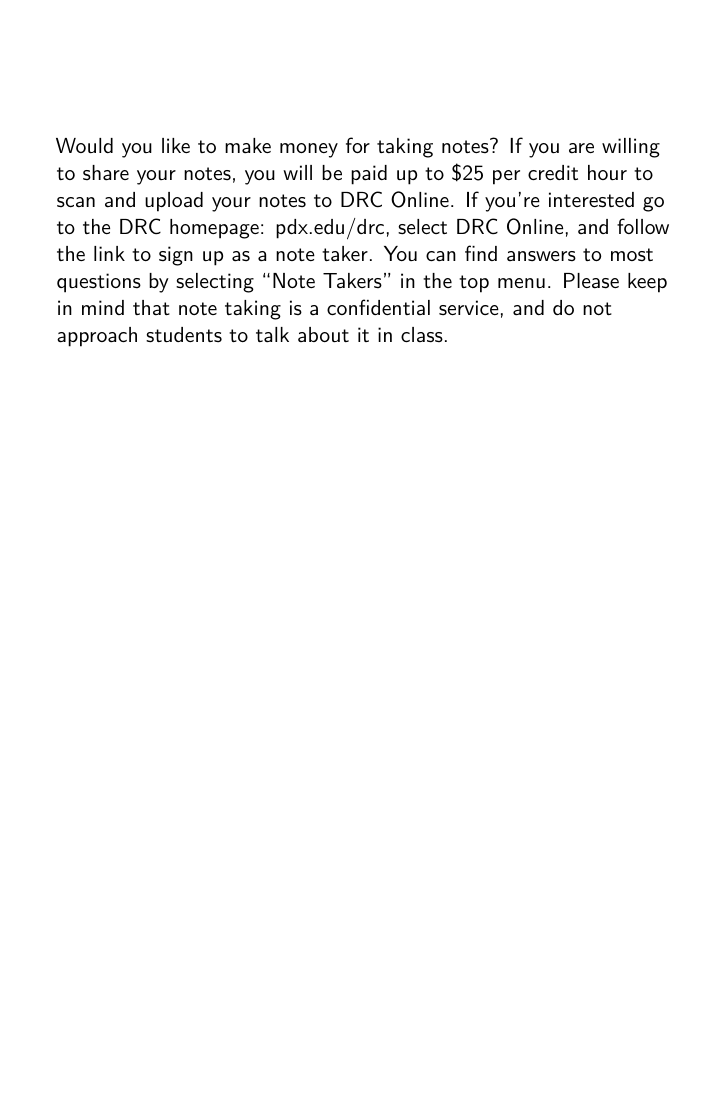
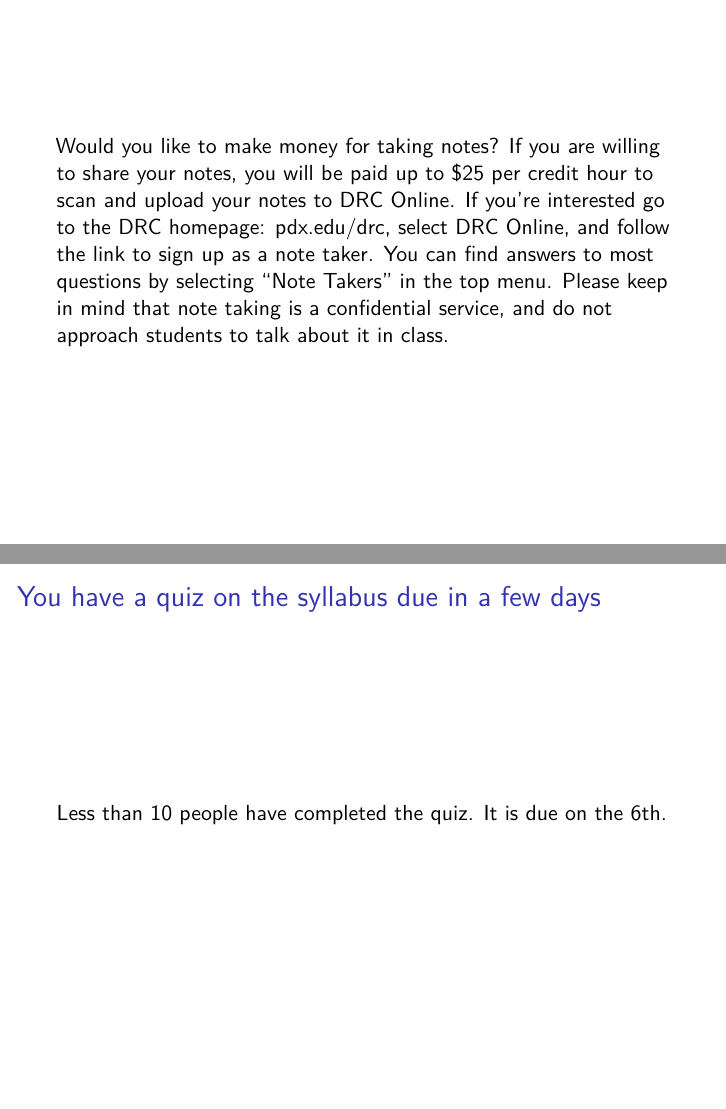
Before and after one commit to woodsjam/PSU-EC314, an R Markdown document (Syllabus/QuickRequest.Rmd): page 2 of 2 before the commit and pages 2 and 3 of 3 after it, the two joined at a grey line. The pictures show the output file Syllabus/QuickRequest.pdf that the author committed with the source.

Commit message:
Added note about quiz being due next week.

```diff
--- a/Syllabus/QuickRequest.Rmd
+++ b/Syllabus/QuickRequest.Rmd
@@ -6,3 +6,8 @@ output: beamer_presentation
 #
 
 Would you like to make money for taking notes? If you are willing to share your notes, you will be paid up to $25 per credit hour to scan and upload your notes to DRC Online. If you're interested go to the DRC homepage: pdx.edu/drc, select DRC Online, and follow the link to sign up as a note taker. You can find answers to most questions by selecting "Note Takers" in the top menu. Please keep in mind that note taking is a confidential service, and do not approach students to talk about it in class.
+
+
+# You have a quiz on the syllabus due in a few days
+
+Less than 10 people have completed the quiz.  It is due on the 6th.
```
Also changed, not shown: Syllabus/QuickRequest.pdf.
